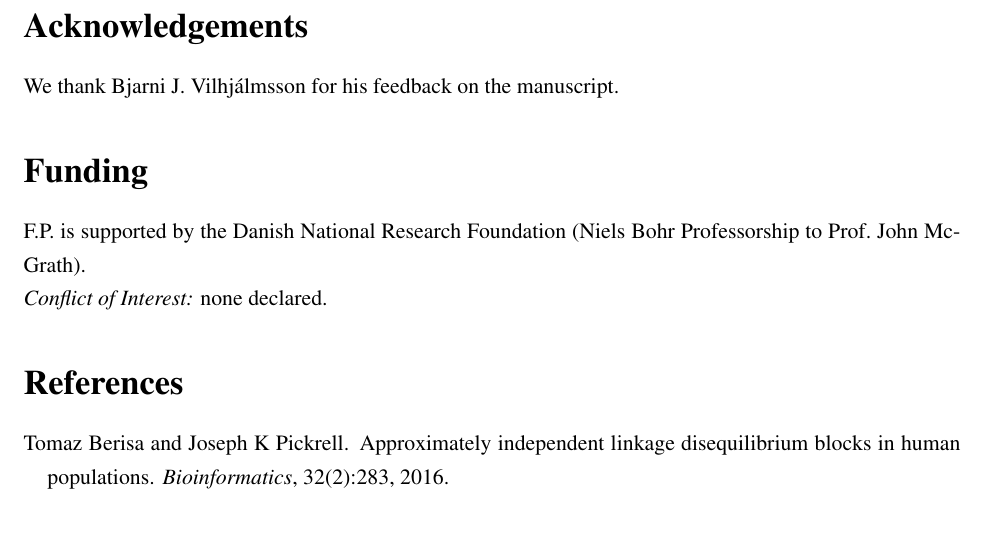
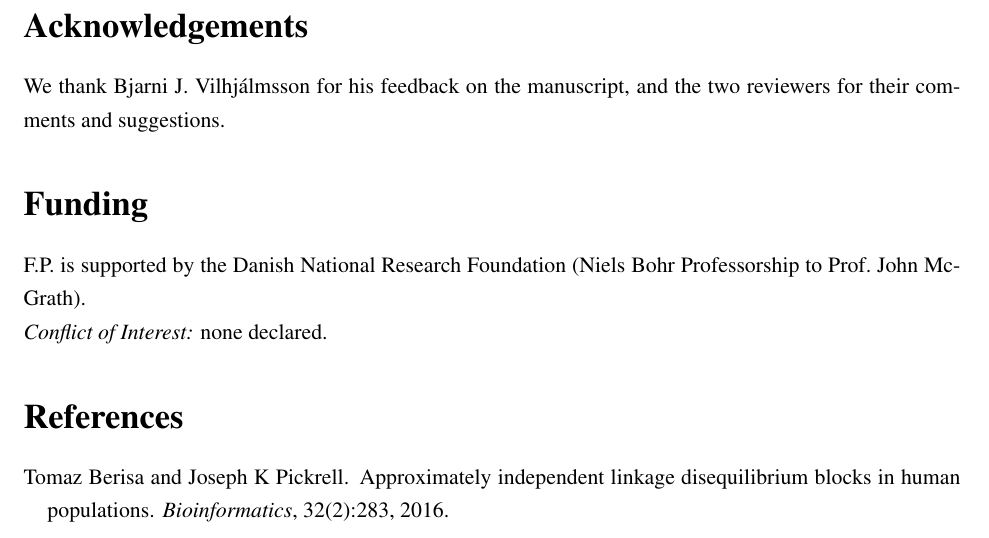
Before and after one commit to privefl/paper-ldsplit, a LaTeX document (paper-ldsplit.tex): part of page 4 of 5, cut so that both start at the same text. Compiled offline with pdfLaTeX; a missing bibliography style is replaced by a similar one.

Commit message:
resubmit

```diff
--- a/paper-ldsplit.tex
+++ b/paper-ldsplit.tex
@@ -150,7 +150,7 @@ LD score regression results are available at \url{https://github.com/privefl/pap
 
 \section*{Acknowledgements}
 
-We thank Bjarni J.\ Vilhj\'almsson for his feedback on the manuscript.
+We thank Bjarni J.\ Vilhj\'almsson for his feedback on the manuscript, and the two reviewers for their comments and suggestions.
 
 \section*{Funding}
 
```
Also changed, not shown: paper-ldsplit-supp.tex (+1 -1 lines).
